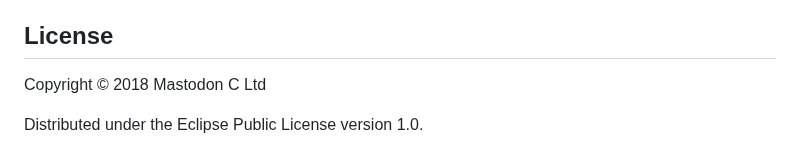
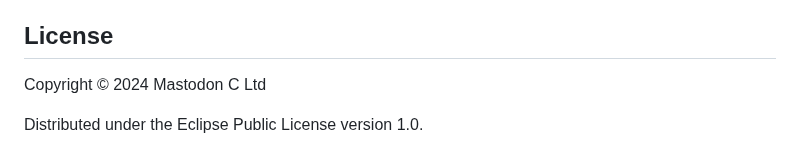
Before and after one commit to MastodonC/kixi.stats, a Markdown page: README.md, the part around the change. Rendered like a GitHub page.

```diff
--- a/README.md
+++ b/README.md
@@ -296,6 +296,6 @@ Pseudorandom number generation is provided by [test.check](https://github.com/cl
 
 ## License
 
-Copyright © 2018 Mastodon C Ltd
+Copyright © 2024 Mastodon C Ltd
 
 Distributed under the Eclipse Public License version 1.0.
```
